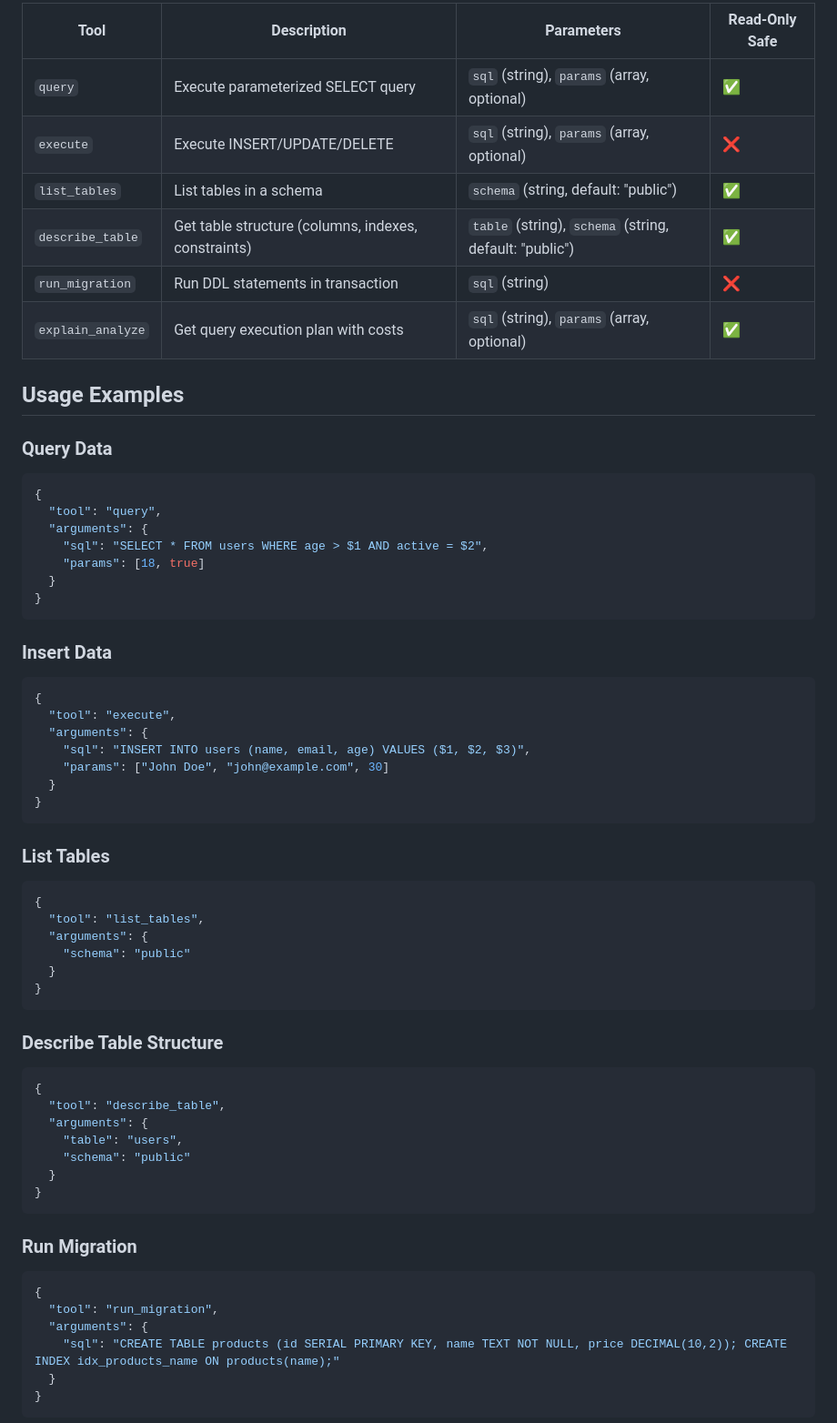
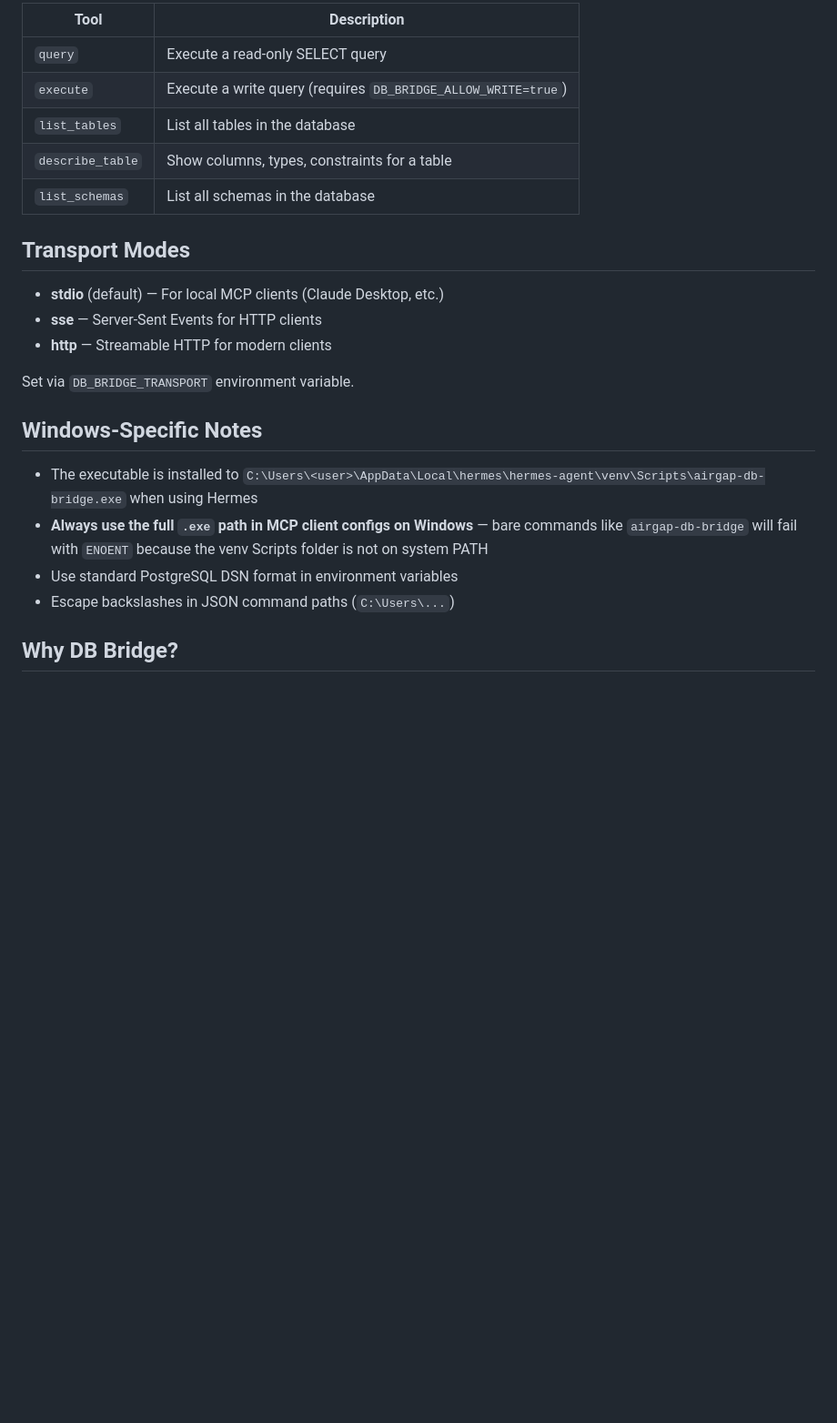
Before and after one commit to Airgap-fleet/db-bridge, a Markdown page: README.md, the part around one of its changes. Shown at 91% size. Rendered like a GitHub page; blank space fills up the shorter version.

````diff
--- a/README.md
+++ b/README.md
@@ -74,65 +68,26 @@ Add to your MCP client configuration (Claude Desktop, Cursor, VS Code, etc.):
 
-| Tool | Description | Parameters | Read-Only Safe |
-|------|-------------|------------|----------------|
-| `query` | Execute parameterized SELECT query | `sql` (string), `params` (array, optional) | ✅ |
-| `execute` | Execute INSERT/UPDATE/DELETE | `sql` (string), `params` (array, optional) | ❌ |
-| `list_tables` | List tables in a schema | `schema` (string, default: "public") | ✅ |
-| `describe_table` | Get table structure (columns, indexes, constraints) | `table` (string), `schema` (string, default: "public") | ✅ |
-| `run_migration` | Run DDL statements in transaction | `sql` (string) | ❌ |
-| `explain_analyze` | Get query execution plan with costs | `sql` (string), `params` (array, optional) | ✅ |
+| Tool | Description |
+|------|-------------|
+| `query` | Execute a read-only SELECT query |
+| `execute` | Execute a write query (requires `DB_BRIDGE_ALLOW_WRITE=true`) |
+| `list_tables` | List all tables in the database |
+| `describe_table` | Show columns, types, constraints for a table |
+| `list_schemas` | List all schemas in the database |
 
-## Usage Examples
+## Transport Modes
 
-### Query Data
-```json
-{
-  "tool": "query",
-  "arguments": {
-    "sql": "SELECT * FROM users WHERE age > $1 AND active = $2",
-    "params": [18, true]
-  }
-}
-```
+- **stdio** (default) — For local MCP clients (Claude Desktop, etc.)
+- **sse** — Server-Sent Events for HTTP clients
+- **http** — Streamable HTTP for modern clients
 
-### Insert Data
-```json
-{
-  "tool": "execute",
-  "arguments": {
-    "sql": "INSERT INTO users (name, email, age) VALUES ($1, $2, $3)",
-    "params": ["John Doe", "john@example.com", 30]
-  }
-}
-```
+Set via `DB_BRIDGE_TRANSPORT` environment variable.
 
-### List Tables
-```json
-{
-  "tool": "list_tables",
-  "arguments": {
-    "schema": "public"
-  }
-}
-```
+## Windows-Specific Notes
 
-### Describe Table Structure
-```json
-{
-  "tool": "describe_table",
-  "arguments": {
-    "table": "users",
-    "schema": "public"
-  }
-}
-```
+- The executable is installed to `C:\Users\<user>\AppData\Local\hermes\hermes-agent\venv\Scripts\airgap-db-bridge.exe` when using Hermes
+- **Always use the full `.exe` path in MCP client configs on Windows** — bare commands like `airgap-db-bridge` will fail with `ENOENT` because the venv Scripts folder is not on system PATH
+- Use standard PostgreSQL DSN format in environment variables
+- Escape backslashes in JSON command paths (`C:\Users\...`)
 
-### Run Migration
-```json
-{
-  "tool": "run_migration",
-  "arguments": {
-    "sql": "CREATE TABLE products (id SERIAL PRIMARY KEY, name TEXT NOT NULL, price DECIMAL(10,2)); CREATE INDEX idx_products_name ON products(name);"
-  }
-}
-```
+## Why DB Bridge?
 
````
Also changed, not shown: other parts of README.md (+50 -167 lines).
